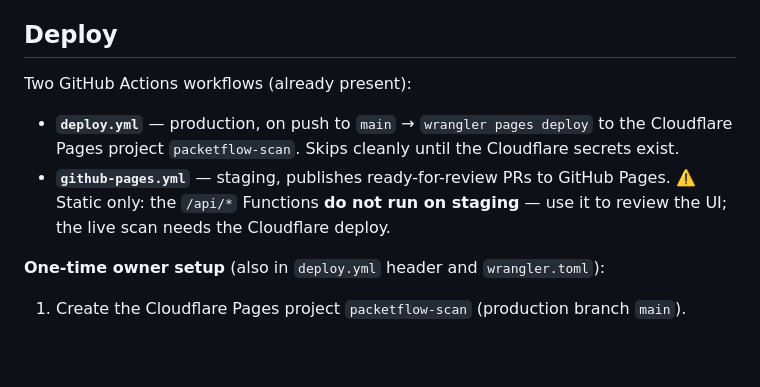
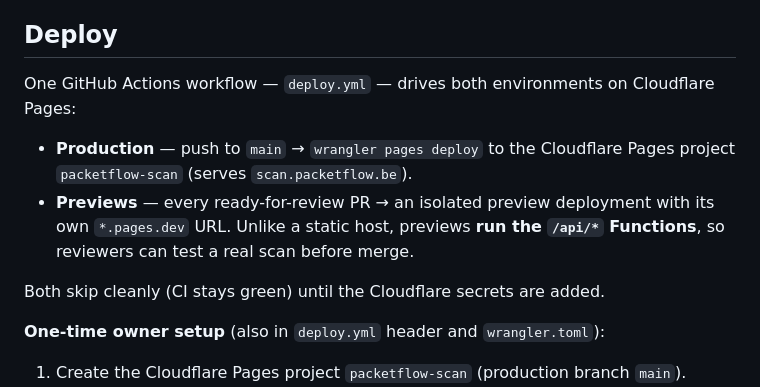
Before and after one commit to DeclerckLouis/webcheck-pack-website, a Markdown page: README.md, the part around the change. Drawn GitHub-style; blank space fills up the shorter version.

Commit message:
docs: describe Cloudflare preview deploys in README (drop GitHub Pages)
Co-Authored-By: Claude Opus 4.8 <noreply@anthropic.com>
Claude-Session: https://claude.ai/code/session_01Y3QwJzKBTwHxppCGEogtpg

```diff
--- a/README.md
+++ b/README.md
@@ -85,14 +85,16 @@ timestamp) is appended to the `description` field. A failed lead is logged but
 
 ## Deploy
 
-Two GitHub Actions workflows (already present):
+One GitHub Actions workflow — `deploy.yml` — drives both environments on
+Cloudflare Pages:
 
-- **`deploy.yml`** — production, on push to `main` → `wrangler pages deploy` to
-  the Cloudflare Pages project `packetflow-scan`. Skips cleanly until the
-  Cloudflare secrets exist.
-- **`github-pages.yml`** — staging, publishes ready-for-review PRs to GitHub
-  Pages. ⚠️ Static only: the `/api/*` Functions **do not run on staging** — use
-  it to review the UI; the live scan needs the Cloudflare deploy.
+- **Production** — push to `main` → `wrangler pages deploy` to the Cloudflare
+  Pages project `packetflow-scan` (serves `scan.packetflow.be`).
+- **Previews** — every ready-for-review PR → an isolated preview deployment with
+  its own `*.pages.dev` URL. Unlike a static host, previews **run the `/api/*`
+  Functions**, so reviewers can test a real scan before merge.
+
+Both skip cleanly (CI stays green) until the Cloudflare secrets are added.
 
 **One-time owner setup** (also in `deploy.yml` header and `wrangler.toml`):
 
```
